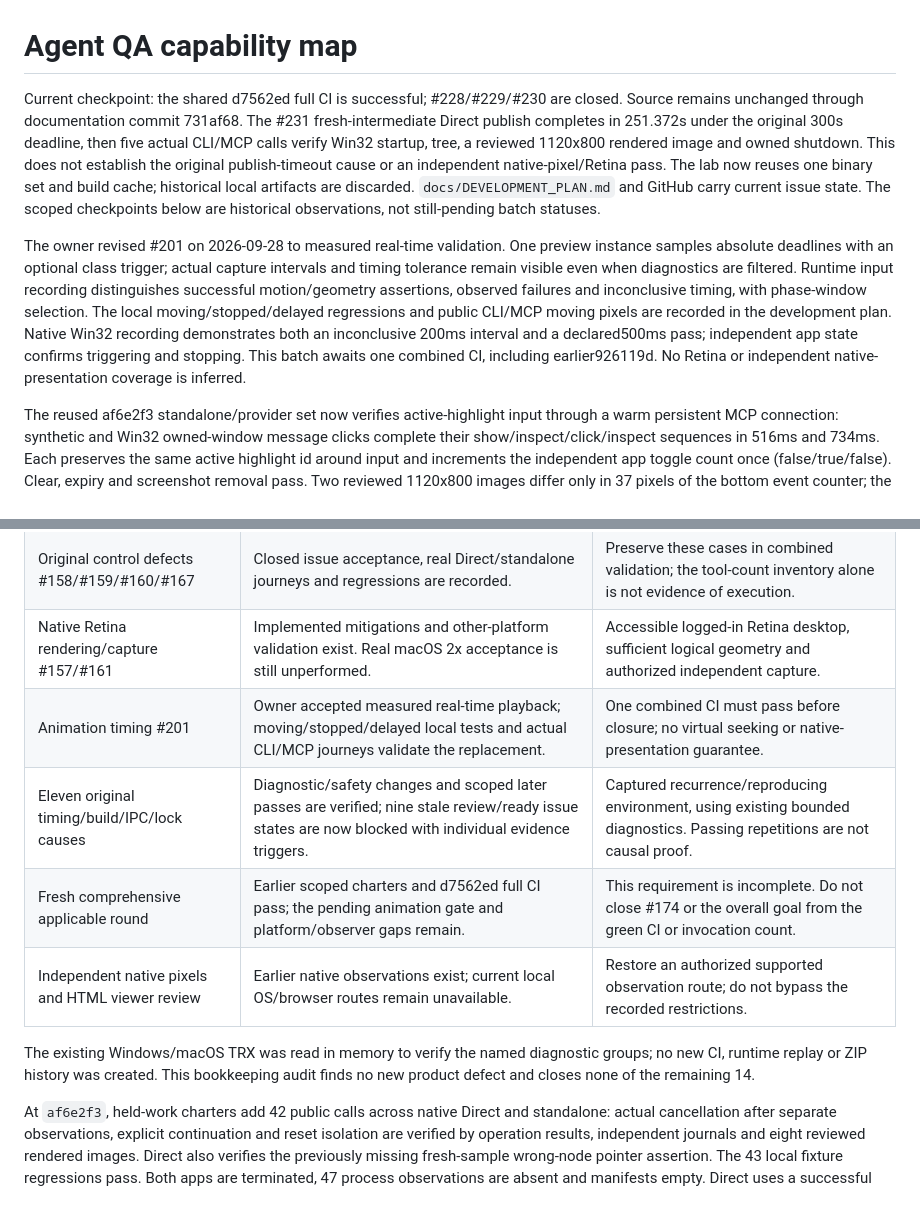
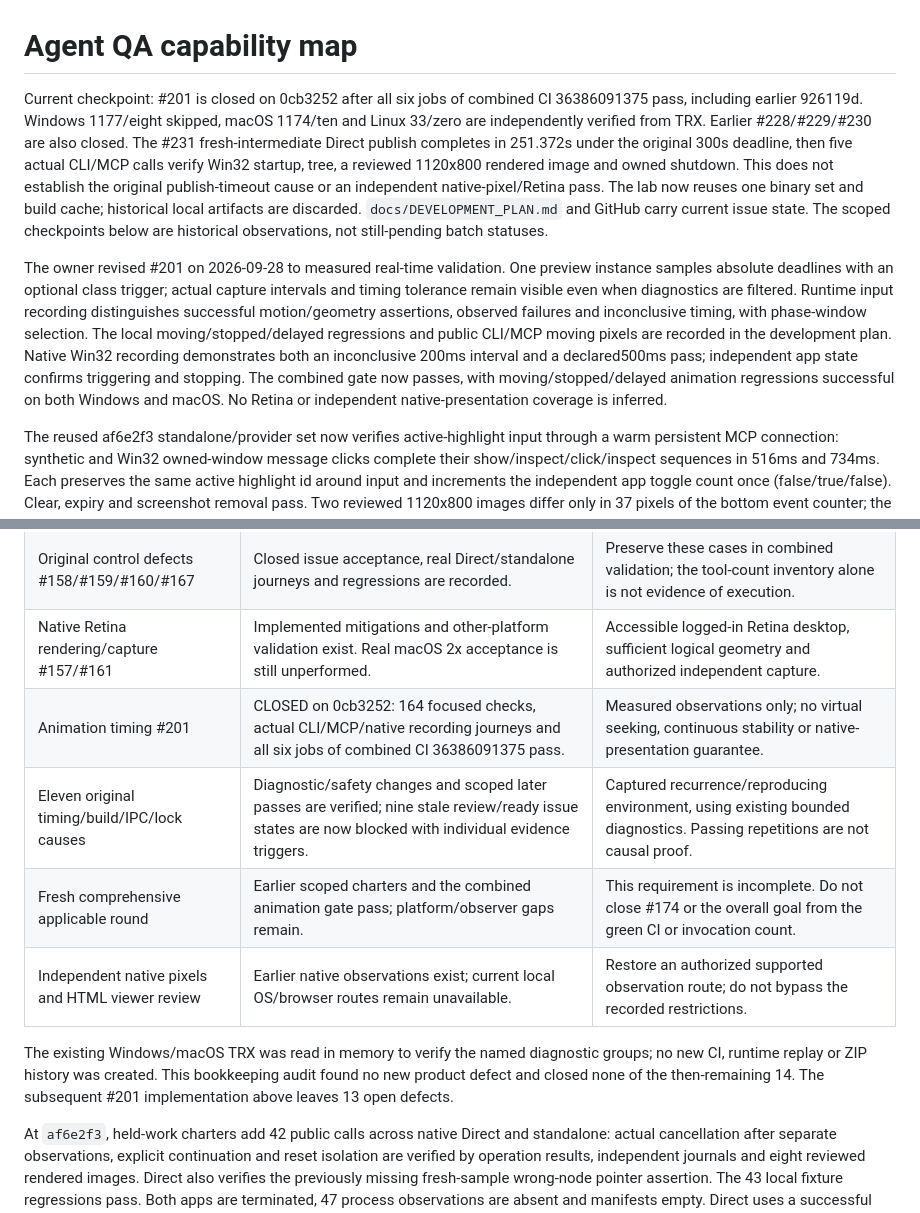
Before and after one commit to RolandUI/AvaScope, a Markdown page: docs/AGENT_QA_CAPABILITIES.md, 2 parts joined by grey strips. Rendered like a GitHub page.

```diff
--- a/docs/AGENT_QA_CAPABILITIES.md
+++ b/docs/AGENT_QA_CAPABILITIES.md
@@ -1,7 +1,9 @@
 # Agent QA capability map
 
-Current checkpoint: the shared d7562ed full CI is successful; #228/#229/#230 are
-closed. Source remains unchanged through documentation commit 731af68. The #231
+Current checkpoint: #201 is closed on 0cb3252 after all six jobs of combined CI
+36386091375 pass, including earlier 926119d. Windows 1177/eight skipped,
+macOS 1174/ten and Linux 33/zero are independently verified from TRX. Earlier
+#228/#229/#230 are also closed. The #231
 fresh-intermediate Direct publish completes in 251.372s under the original 300s
 deadline, then five actual CLI/MCP calls verify Win32 startup, tree, a reviewed
 1120x800 rendered image and owned shutdown. This does not establish the original
@@ -18,7 +20,8 @@ observed failures and inconclusive timing, with phase-window selection. The loca
 moving/stopped/delayed regressions and public CLI/MCP moving pixels are recorded
 in the development plan. Native Win32 recording demonstrates both an inconclusive
 200ms interval and a declared500ms pass; independent app state confirms triggering
-and stopping. This batch awaits one combined CI, including earlier926119d. No
+and stopping. The combined gate now passes, with moving/stopped/delayed animation
+regressions successful on both Windows and macOS. No
 Retina or independent native-presentation coverage is inferred.
 
 The reused af6e2f3 standalone/provider set now verifies active-highlight input
@@ -49,14 +52,15 @@ override them.
 | Real agent environment and expanded fixtures | #162/#163/#172/#173 are closed with explicit native/state/reset/cleanup acceptance; #230 adds held work for cancellation. | Keep the reusable environment and bounded retention policy. |
 | Original control defects #158/#159/#160/#167 | Closed issue acceptance, real Direct/standalone journeys and regressions are recorded. | Preserve these cases in combined validation; the tool-count inventory alone is not evidence of execution. |
 | Native Retina rendering/capture #157/#161 | Implemented mitigations and other-platform validation exist. Real macOS 2x acceptance is still unperformed. | Accessible logged-in Retina desktop, sufficient logical geometry and authorized independent capture. |
-| Animation timing #201 | Owner accepted measured real-time playback; moving/stopped/delayed local tests and actual CLI/MCP journeys validate the replacement. | One combined CI must pass before closure; no virtual seeking or native-presentation guarantee. |
+| Animation timing #201 | CLOSED on 0cb3252: 164 focused checks, actual CLI/MCP/native recording journeys and all six jobs of combined CI 36386091375 pass. | Measured observations only; no virtual seeking, continuous stability or native-presentation guarantee. |
 | Eleven original timing/build/IPC/lock causes | Diagnostic/safety changes and scoped later passes are verified; nine stale review/ready issue states are now blocked with individual evidence triggers. | Captured recurrence/reproducing environment, using existing bounded diagnostics. Passing repetitions are not causal proof. |
-| Fresh comprehensive applicable round | Earlier scoped charters and d7562ed full CI pass; the pending animation gate and platform/observer gaps remain. | This requirement is incomplete. Do not close #174 or the overall goal from the green CI or invocation count. |
+| Fresh comprehensive applicable round | Earlier scoped charters and the combined animation gate pass; platform/observer gaps remain. | This requirement is incomplete. Do not close #174 or the overall goal from the green CI or invocation count. |
 | Independent native pixels and HTML viewer review | Earlier native observations exist; current local OS/browser routes remain unavailable. | Restore an authorized supported observation route; do not bypass the recorded restrictions. |
 
 The existing Windows/macOS TRX was read in memory to verify the named diagnostic
 groups; no new CI, runtime replay or ZIP history was created. This bookkeeping
-audit finds no new product defect and closes none of the remaining 14.
+audit found no new product defect and closed none of the then-remaining 14.
+The subsequent #201 implementation above leaves 13 open defects.
 
 At `af6e2f3`, held-work charters add 42 public calls across native Direct and
 standalone: actual cancellation after separate observations, explicit continuation
```
Also changed, not shown: docs/DEVELOPMENT_PLAN.md (+9 -6 lines), docs/feature-requests/FEAT-0008-animation-diagnostics.md (+4 -2 lines).
